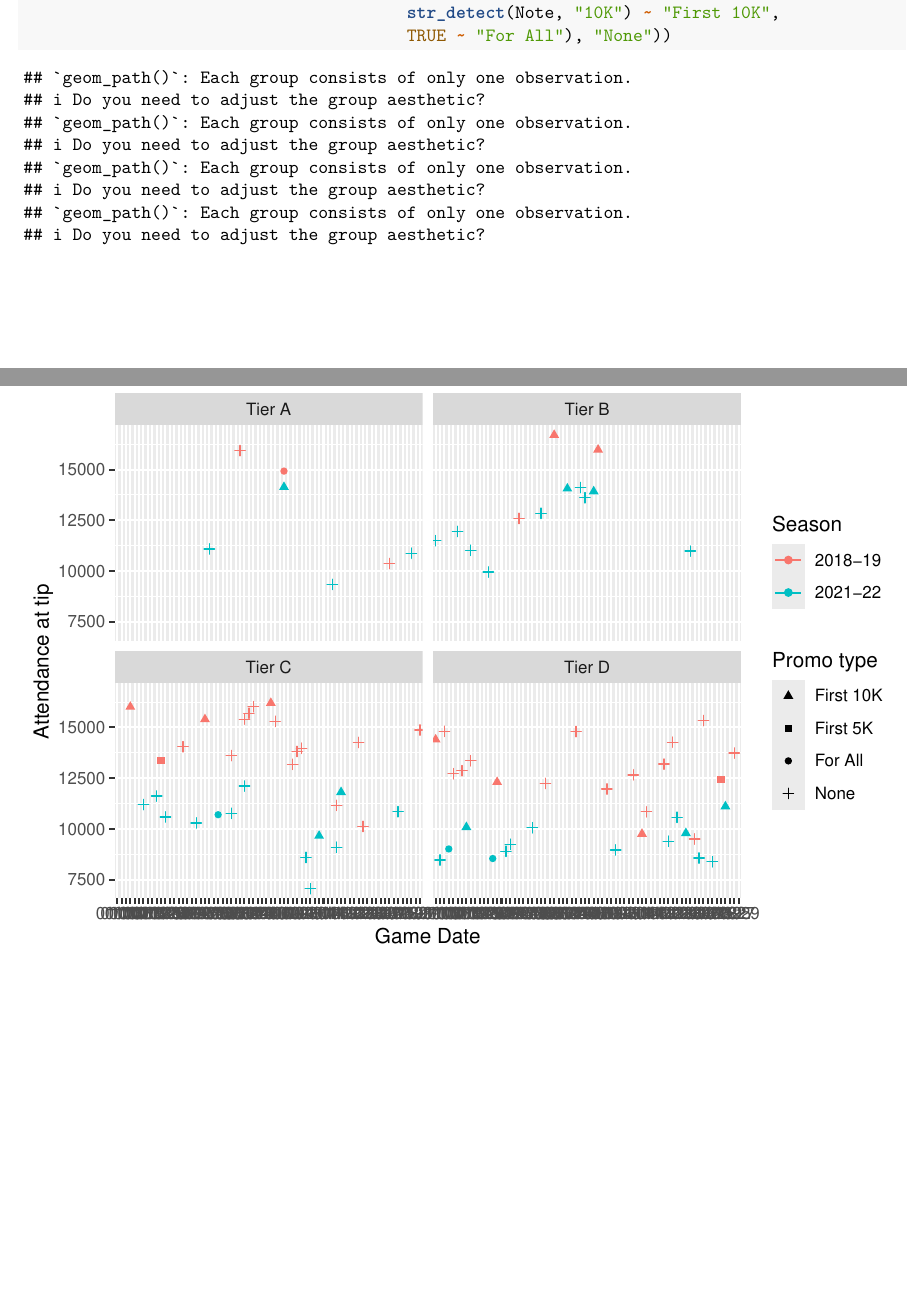
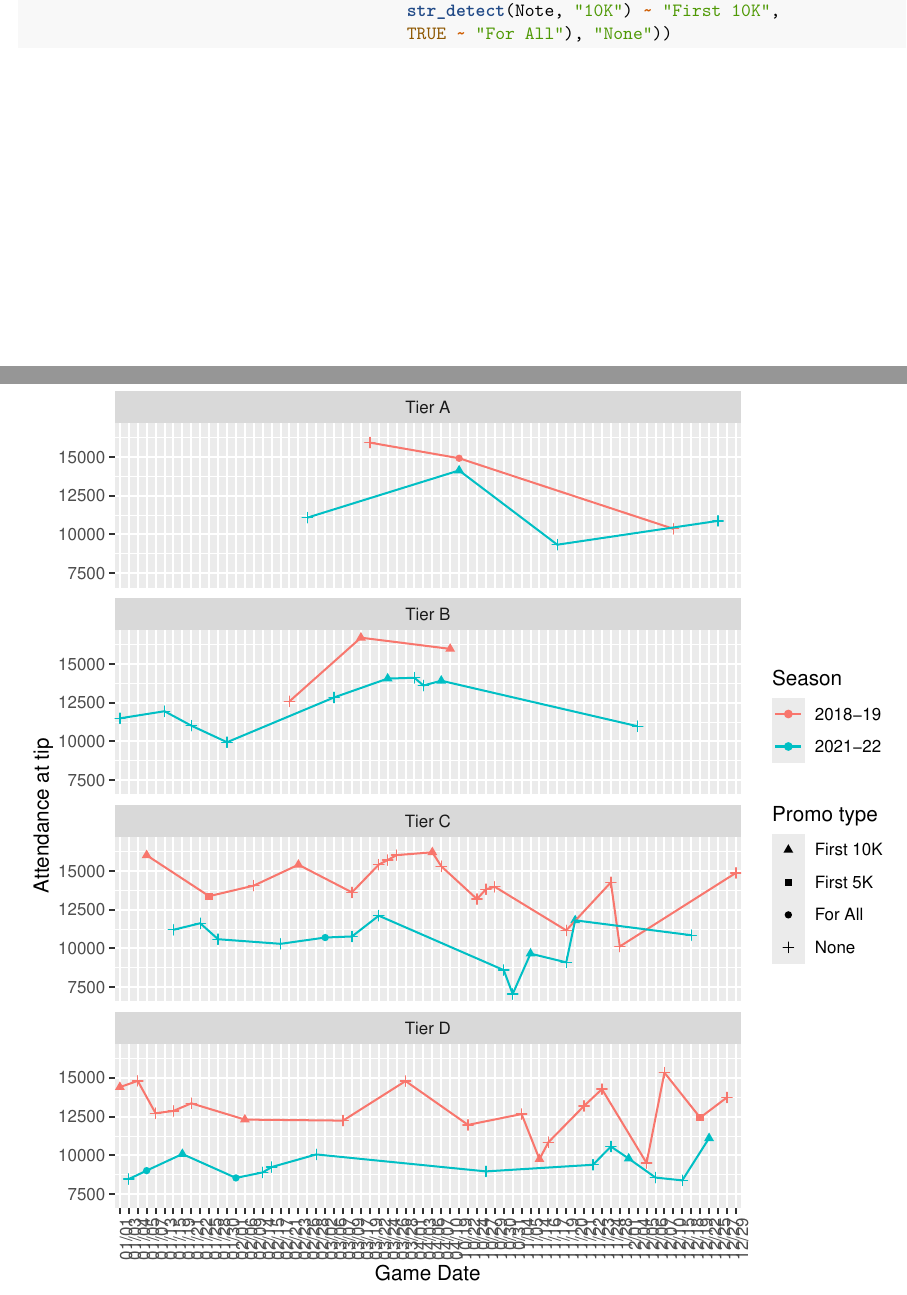
Before and after one commit to vnguyen24/ac-hackathon-22, an R Markdown document (erkoAnalysis.Rmd): two parts of pages 7 and 8 of 8, joined at a grey line, cut so that both start at the same text, the shorter picture padded with empty space. Rendered offline with R 4.5, knitr and Pandoc, then LaTeX, with nearby package versions.

Commit message:
Attendance at tip considering types of promos with overlapping seasons graph

````diff
--- a/erkoAnalysis.Rmd
+++ b/erkoAnalysis.Rmd
@@ -195,15 +195,14 @@ promo_timeline <- seasonboth %>%
                                        TRUE ~ "For All"), "None"))
 ```
 
-```{r attendance at tip each game based on promo both seasons, echo=FALSE}
+```{r attendance at tip each game based on promo both seasons, echo=FALSE, fig.height = 7}
 shapes <- c(3, 16, 17, 15)
 names(shapes) <- c("None", "For All", "First 10K", "First 5K")
 
 ggplot(data = promo_timeline,
-       aes(x = month_day, y = Attendance.at.tip, shape = type_promo, color = Season)) +
+       aes(x = month_day, y = Attendance.at.tip, shape = type_promo, color = Season, group = Season)) +
   geom_point() +
-  geom_path(aes(x = month_day, y = Attendance.at.tip, color = Season),
-            inherit.aes = FALSE) +
+  geom_line() +
   scale_shape_manual(values = shapes) +
   #scale_color_manual(values = colors) +
   # Add labels
@@ -211,5 +210,6 @@ ggplot(data = promo_timeline,
        x = "Game Date",
        y = "Attendance at tip",
        shape = "Promo type") +
-  facet_wrap(vars(Game.Tier))
+  facet_wrap(~Game.Tier, ncol = 1) +
+  theme(axis.text.x = element_text(angle = 90, hjust = 1))
 ```
````
